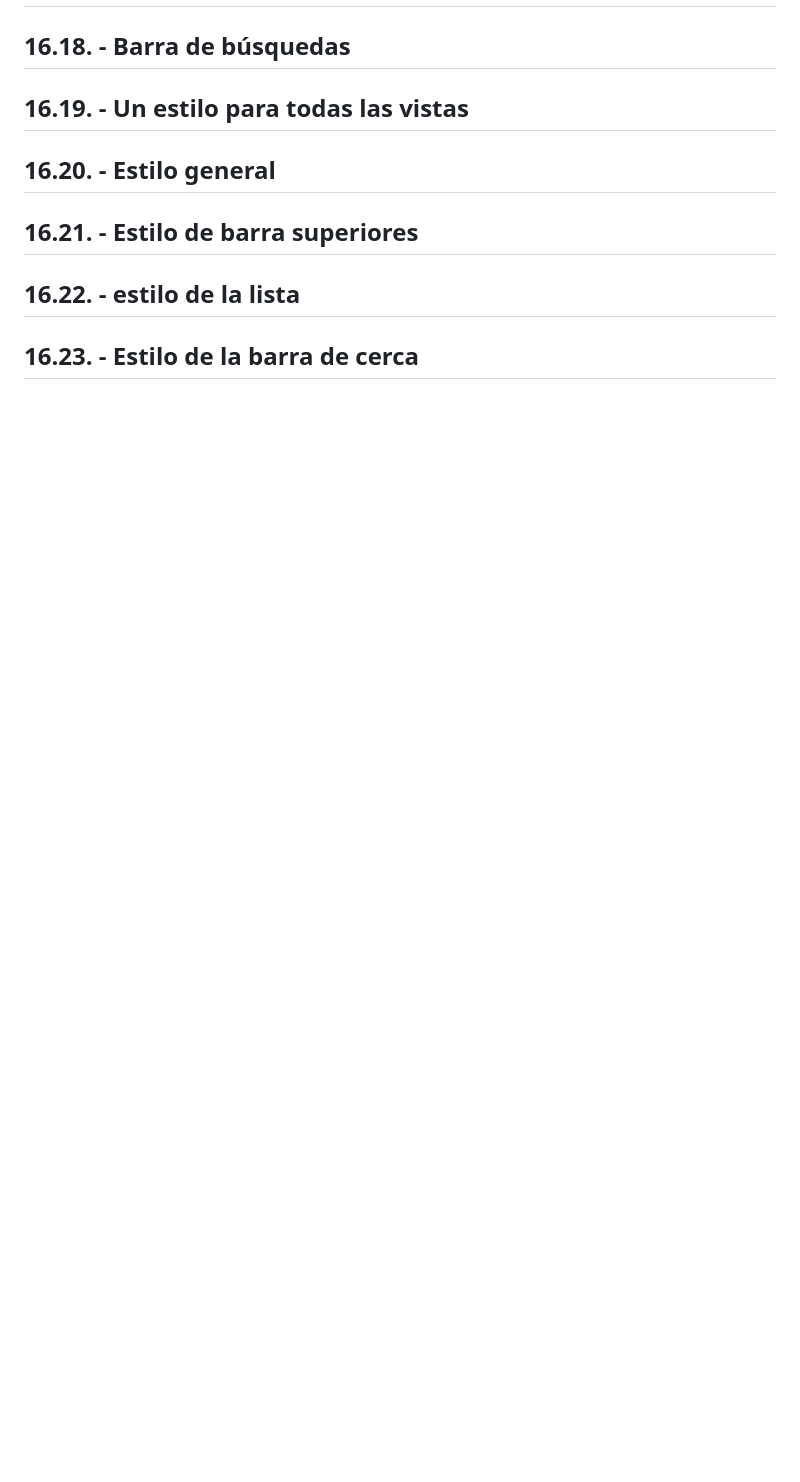
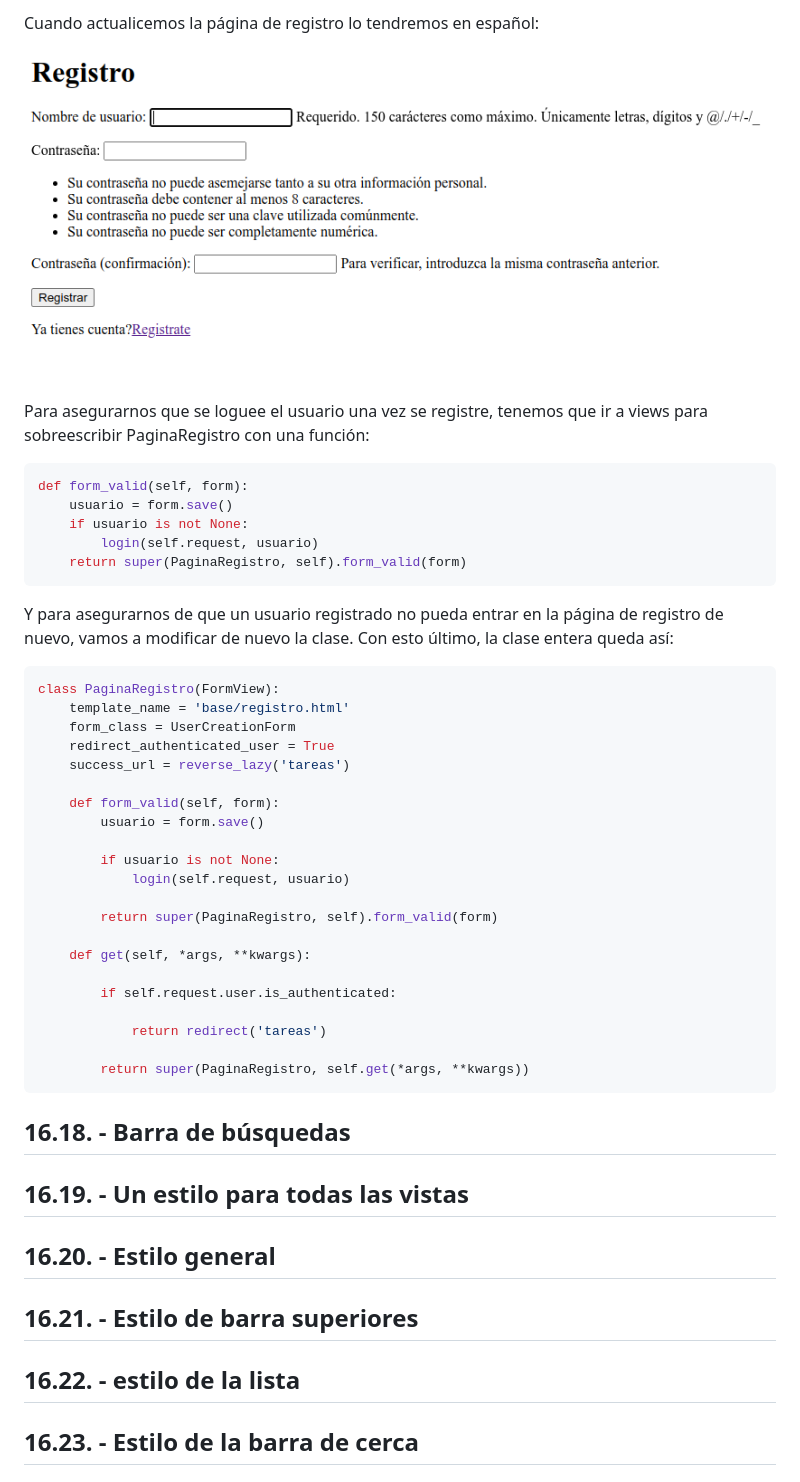
Before and after one commit to manuelver/curso-python, a Markdown page: python-total/dia_16/README.md, the part around the change printed below. Rendered like a GitHub page; pictures changed too: python-total/img/dia16_38.png (added); blank space fills up the shorter version.

````diff
--- a/python-total/dia_16/README.md
+++ b/python-total/dia_16/README.md
@@ -811,3 +862,42 @@ fields = ['titulo', 'descripcion', 'completo']
+Cuando actualicemos la página de registro lo tendremos en español:
+
+![](../img/dia16_38.png)
+
+Para asegurarnos que se loguee el usuario una vez se registre, tenemos que ir a views para sobreescribir PaginaRegistro con una función:
+```python
+def form_valid(self, form):
+    usuario = form.save()
+    if usuario is not None:
+        login(self.request, usuario)
+    return super(PaginaRegistro, self).form_valid(form)
+```
+
+Y para asegurarnos de que un usuario registrado no pueda entrar en la página de registro de nuevo, vamos a modificar de nuevo la clase. Con esto último, la clase entera queda así:
+```python
+class PaginaRegistro(FormView):
+    template_name = 'base/registro.html'
+    form_class = UserCreationForm
+    redirect_authenticated_user = True
+    success_url = reverse_lazy('tareas')
+
+    def form_valid(self, form):
+        usuario = form.save()
+
+        if usuario is not None:
+            login(self.request, usuario)
+
+        return super(PaginaRegistro, self).form_valid(form)
+
+    def get(self, *args, **kwargs):
+
+        if self.request.user.is_authenticated:
+
+            return redirect('tareas')
+
+        return super(PaginaRegistro, self.get(*args, **kwargs))
+```
+
+
 ## 16.18. - Barra de búsquedas
 
 ## 16.19. - Un estilo para todas las vistas
````
Also changed, not shown: other parts of python-total/dia_16/README.md (+51 -0 lines), python-total/img/dia16_37.png (added), 5 other files.
